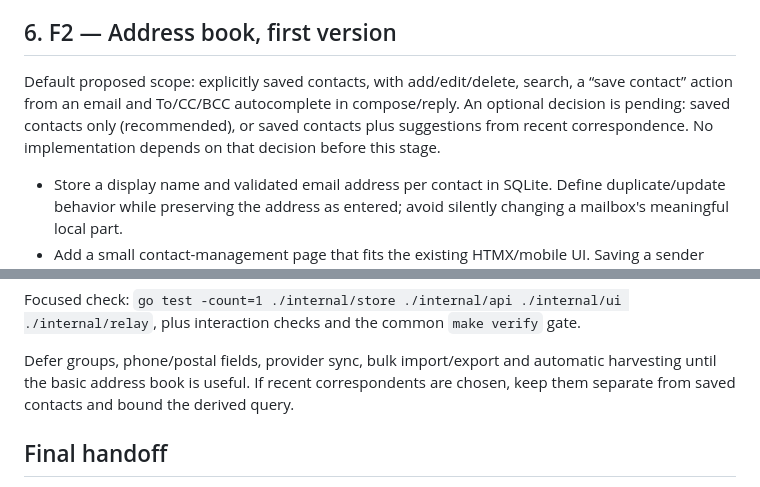
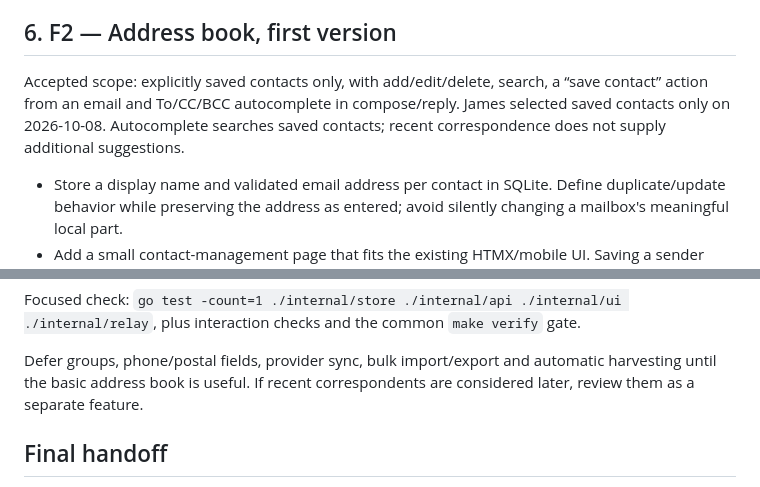
Before and after one commit to jaaaames0/comstac, a Markdown page: IMPLEMENTATION-PLAN.md, 2 parts joined by grey strips. GitHub-like rendering.

Commit message:
Record saved-contacts-only address book scope

```diff
--- a/IMPLEMENTATION-PLAN.md
+++ b/IMPLEMENTATION-PLAN.md
@@ -194,11 +194,10 @@ after a reproducer demonstrates its cause and the regression passes.
 
 ## 6. F2 — Address book, first version
 
-Default proposed scope: explicitly saved contacts, with add/edit/delete, search,
+Accepted scope: explicitly saved contacts only, with add/edit/delete, search,
 a “save contact” action from an email and To/CC/BCC autocomplete in compose/reply.
-An optional decision is pending: saved contacts only (recommended), or saved
-contacts plus suggestions from recent correspondence. No implementation depends
-on that decision before this stage.
+James selected saved contacts only on 2026-10-08. Autocomplete searches saved
+contacts; recent correspondence does not supply additional suggestions.
 
 - Store a display name and validated email address per contact in SQLite.
   Define duplicate/update behavior while preserving the address as entered;
@@ -225,7 +224,7 @@ plus interaction checks and the common `make verify` gate.
 
 Defer groups, phone/postal fields, provider sync, bulk import/export and automatic
 harvesting until the basic address book is useful. If recent correspondents are
-chosen, keep them separate from saved contacts and bound the derived query.
+considered later, review them as a separate feature.
 
 ## Final handoff
 
```
